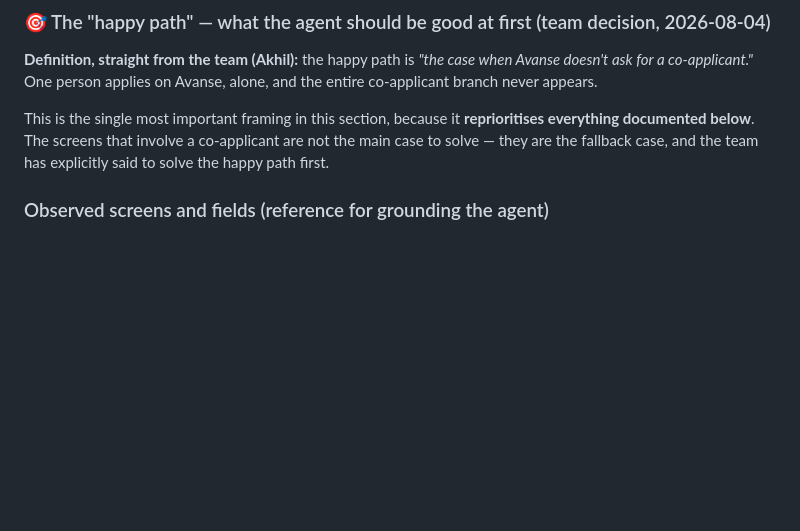
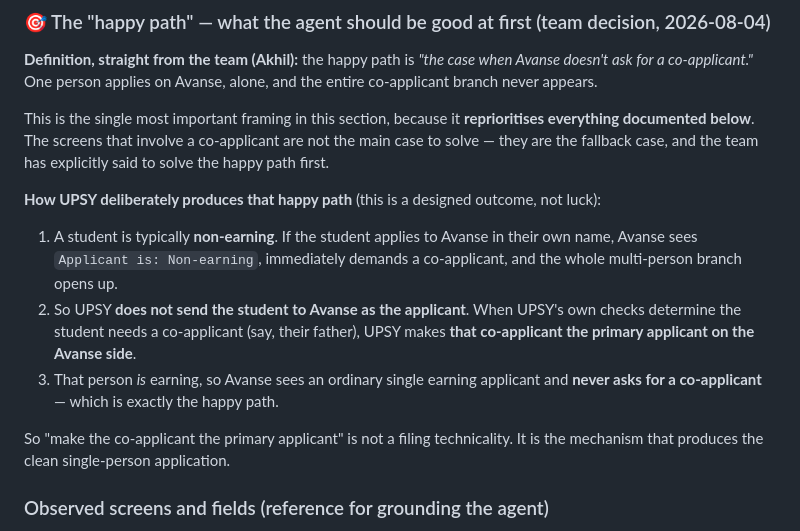
Before and after one commit to eklavya2201/UPSY-LOAN_AGENT, a Markdown page: README.md, the part around the change. Drawn GitHub-style; blank space fills up the shorter version.

Commit message:
docs: record how UPSY engineers the happy path
When a student needs a co-applicant, UPSY makes that co-applicant the
primary applicant on Avanse. Because that person is earning, Avanse
never triggers the co-applicant branch — so this is the mechanism that
produces the single-person application, not a filing detail.

Co-Authored-By: Claude Opus 5 <noreply@anthropic.com>

```diff
--- a/README.md
+++ b/README.md
@@ -110,6 +110,14 @@ Everything in "Observed screens and fields" below Screen 4 was walked via Avanse
 **Definition, straight from the team (Akhil):** the happy path is *"the case when Avanse doesn't ask for a co-applicant."* One person applies on Avanse, alone, and the entire co-applicant branch never appears.
 
 This is the single most important framing in this section, because it **reprioritises everything documented below**. The screens that involve a co-applicant are not the main case to solve — they are the fallback case, and the team has explicitly said to solve the happy path first.
+
+**How UPSY deliberately produces that happy path** (this is a designed outcome, not luck):
+
+1. A student is typically **non-earning**. If the student applies to Avanse in their own name, Avanse sees `Applicant is: Non-earning`, immediately demands a co-applicant, and the whole multi-person branch opens up.
+2. So UPSY **does not send the student to Avanse as the applicant**. When UPSY's own checks determine the student needs a co-applicant (say, their father), UPSY makes **that co-applicant the primary applicant on the Avanse side**.
+3. That person *is* earning, so Avanse sees an ordinary single earning applicant and **never asks for a co-applicant** — which is exactly the happy path.
+
+So "make the co-applicant the primary applicant" is not a filing technicality. It is the mechanism that produces the clean single-person application.
 
 ### Observed screens and fields (reference for grounding the agent)
 
```
